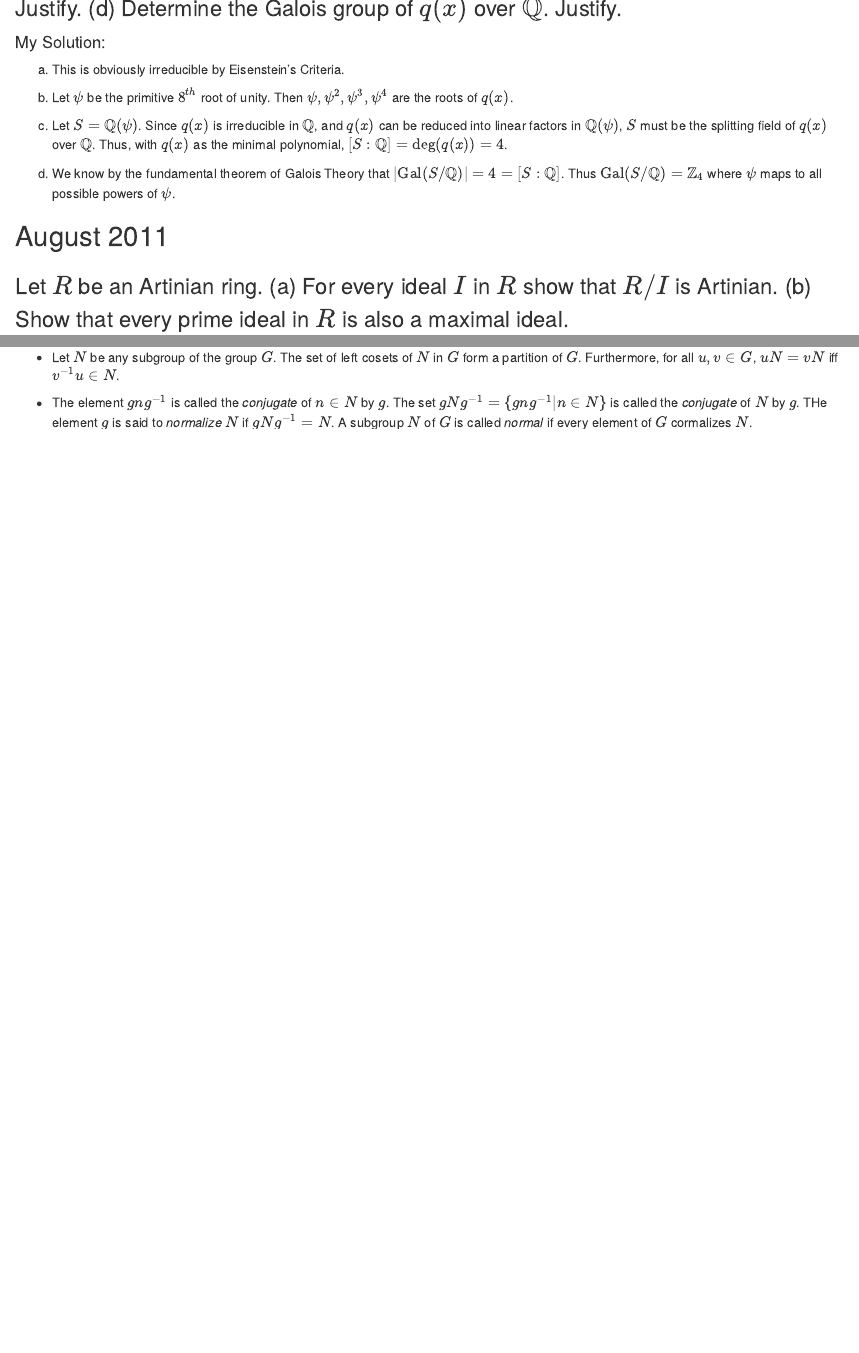
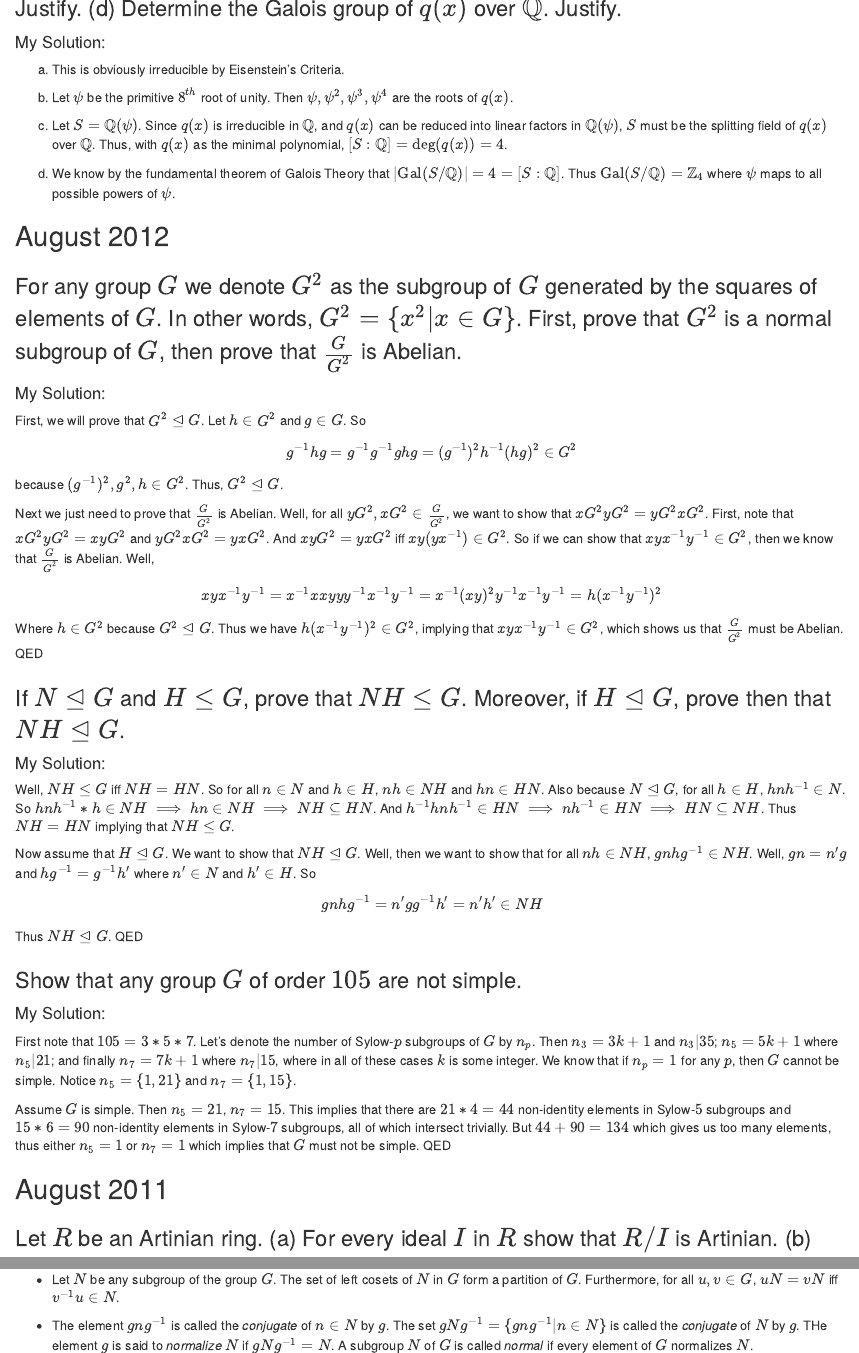
Before and after one commit to obewanjacobi/gradwork, an R Markdown document (Classes/Old Qualifying Exams/My Solutions/My Solutions to Algebra-Analysis Qual.Rmd): the page in a window 1100 px wide, from 12690 px down, and a second part further down, joined at a grey line. Rendered offline with R 4.5, knitr and Pandoc, with nearby package versions.

Commit message:
Calling it quits for the day. Did 3 more group problems from August 2012. Will read more tonight, maybe add a problem or two.

```diff
--- a/Classes/Old Qualifying Exams/My Solutions/My Solutions to Algebra-Analysis Qual.Rmd
+++ b/Classes/Old Qualifying Exams/My Solutions/My Solutions to Algebra-Analysis Qual.Rmd
@@ -519,6 +519,48 @@ We know by the fundamental theorem of Galois Theory that $|\mathrm{Gal}(S/\mathb
 
 
 
+## August 2012
+### For any group $G$ we denote $G^2$ as the subgroup of $G$ generated by the squares of elements of $G$. In other words, $G^2 = \{x^2 | x \in G\}$. First, prove that $G^2$ is a normal subgroup of $G$, then prove that $\frac{G}{G^2}$ is Abelian.
+#### My Solution:
+ First, we will prove that $G^2 \unlhd G$. Let $h \in G^2$ and $g \in G$. So
+$$g^{-1}hg = g^{-1}g^{-1}ghg = (g^{-1})^2h^{-1}(hg)^2 \in G^2$$
+because $(g^{-1})^2, g^2, h \in G^2$. Thus, $G^2 \unlhd G$.
+
+Next we just need to prove that $\frac{G}{G^2}$ is Abelian. Well, for all $yG^2, xG^2 \in \frac{G}{G^2}$, we want to show that $xG^2 yG^2 = yG^2 xG^2$. First, note that $xG^2 yG^2 = xyG^2$ and $yG^2 xG^2 = yxG^2$. And $xyG^2 = yxG^2$ iff $xy(yx^{-1}) \in G^2$. So if we can show that $xyx^{-1}y^{-1} \in G^2$, then we know that $\frac{G}{G^2}$ is Abelian. Well,
+$$xyx^{-1}y^{-1} = x^{-1}xxyyy^{-1}x^{-1}y^{-1} = x^{-1}(xy)^2y^{-1}x^{-1}y^{-1} = h(x^{-1}y^{-1})^2$$
+Where $h \in G^2$ because $G^2 \unlhd G$. Thus we have $h(x^{-1}y^{-1})^2 \in G^2$, implying that $xyx^{-1}y^{-1} \in G^2$, which shows us that $\frac{G}{G^2}$ must be Abelian. QED
+
+
+
+### If $N \unlhd G$ and $H \leq G$, prove that $NH \leq G$. Moreover, if $H \unlhd G$, prove then that $NH \unlhd G$.
+#### My Solution:
+Well, $NH \leq G$ iff $NH = HN$. So for all $n \in N$ and $h \in H$, $nh \in NH$ and $hn \in HN$. Also because $N \unlhd G$, for all $h \in H$, $hnh^{-1} \in N$. So $hnh^{-1}*h \in NH \implies hn \in NH \implies NH \subseteq HN$. And $h^{-1}hnh^{-1} \in HN \implies nh^{-1} \in HN \implies HN \subseteq NH$. Thus $NH = HN$ implying that $NH \leq G$.
+
+Now assume that $H \unlhd G$. We want to show that $NH \unlhd G$. Well, then we want to show that for all $nh \in NH$, $gnhg^{-1} \in NH$. Well, $gn = n'g$ and $hg^{-1} = g^{-1}h'$ where $n' \in N$ and $h' \in H$. So
+$$gnhg^{-1} = n'gg^{-1}h' = n'h' \in NH$$
+Thus $NH \unlhd G$. QED
+
+
+
+### Show that any group $G$ of order $105$ are not simple.
+#### My Solution:
+First note that $105 = 3*5*7$. Let's denote the number of Sylow-$p$ subgroups of $G$ by $n_p$. Then $n_3 = 3k+1$ and $n_3|35$; $n_5 = 5k+1$ where $n_5|21$; and finally $n_7 = 7k+1$ where $n_7|15$, where in all of these cases $k$ is some integer. We know that if $n_p=1$ for any $p$, then $G$ cannot be simple. Notice $n_5 = \{1,21\}$ and $n_7 = \{1,15\}$.
+
+Assume $G$ is simple. Then $n_5 = 21$, $n_7 = 15$. This implies that there are $21*4=44$ non-identity elements in Sylow-$5$ subgroups and $15*6=90$ non-identity elements in Sylow-$7$ subgroups, all of which intersect trivially. But $44+90=134$ which gives us too many elements, thus either $n_5=1$ or $n_7 =1$ which implies that $G$ must not be simple. QED
+
+
+
+
+
+
+
+
+
+
+
+
+
+
 
 
 
```
Also changed, not shown: Classes/Old Qualifying Exams/My Solutions/My_Solutions_to_Algebra-Analysis_Qual.html, Classes/Old Qualifying Exams/My Solutions/My Solutions to Algebra-Analysis Qual.Rmd (2 more changed lines), 1 other file.
